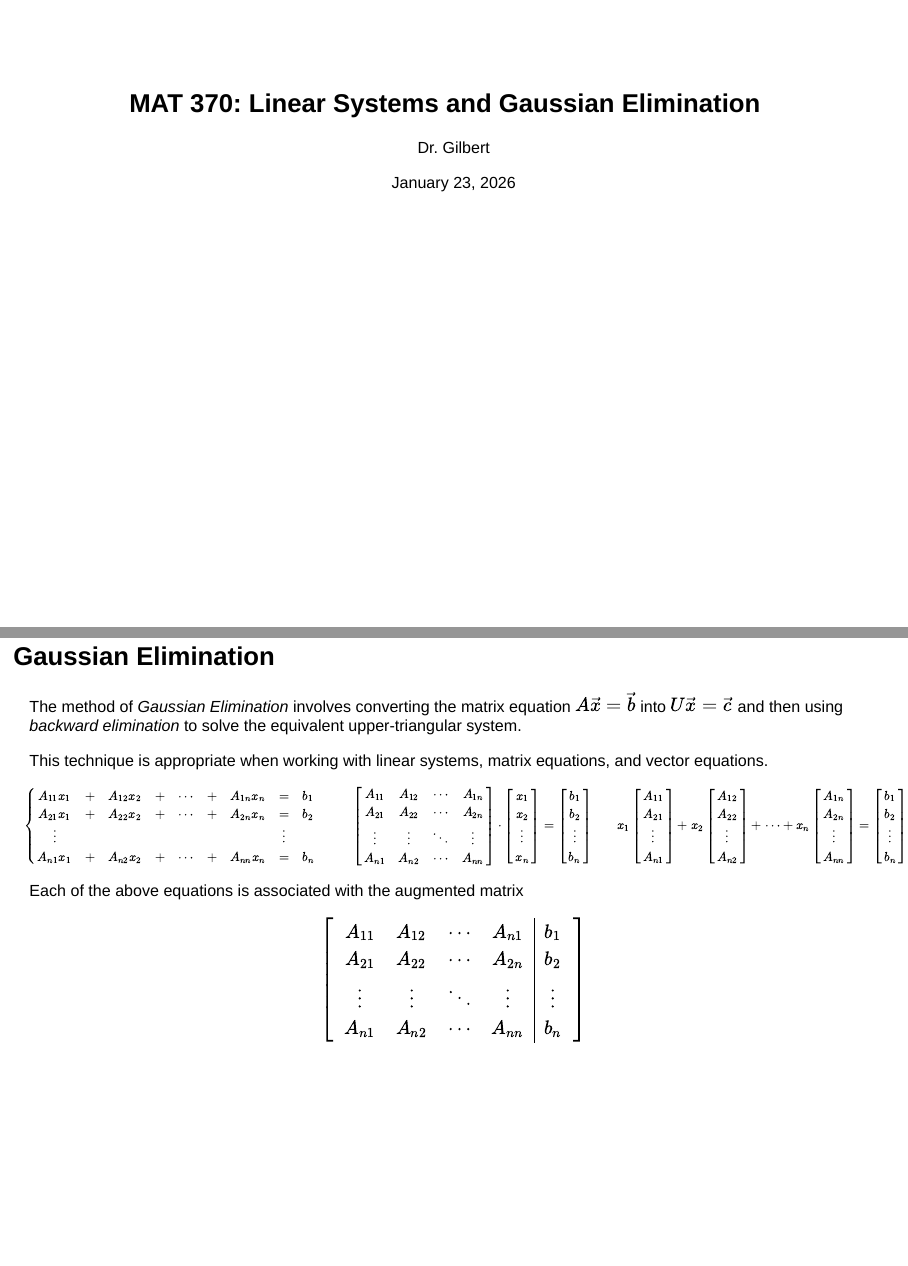
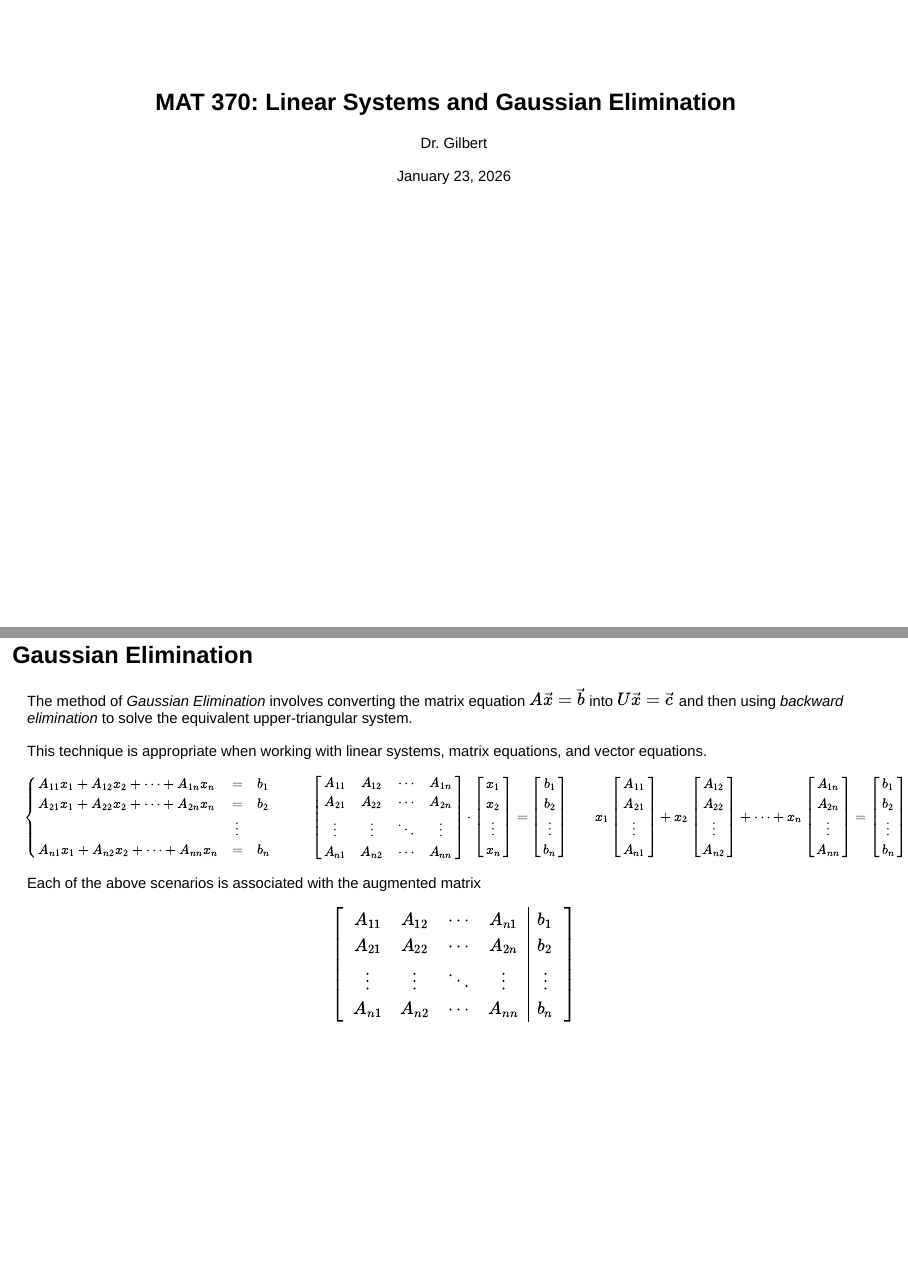
Before and after one commit to agmath/NumericalMethodsCourse, a Quarto document (Slides/D5_GaussianElimination.qmd): pages 1 and 7 of 24, joined at a grey line. Rendered offline with R 4.5, knitr and Pandoc in place of Quarto, with nearby package versions; drawn as Slidy slides in place of the format the file asks for.

Commit message:
Resize system

```diff
--- a/Slides/D5_GaussianElimination.qmd
+++ b/Slides/D5_GaussianElimination.qmd
@@ -244,12 +244,12 @@ This technique is appropriate when working with linear systems, matrix equations
 
 :::{.fragment}
 
-<div style="font-size:12pt">
+<div style="font-size:14pt">
 
-$$\left\{\begin{array}{ccccccccc} A_{11}x_1 & + & A_{12}x_2 & + & \cdots & + & A_{1n}x_n & = & b_1\\
-A_{21}x_1 & + & A_{22}x_2 & + & \cdots & + & A_{2n}x_n & = & b_2\\
-\vdots &  &  &  &  &  &  & \vdots\\
-A_{n1}x_1 & + & A_{n2}x_2 & + & \cdots & + & A_{nn}x_n & = & b_n
+$$\left\{\begin{array}{lcc} A_{11}x_1 + A_{12}x_2 + \cdots + A_{1n}x_n & = & b_1\\
+A_{21}x_1 + A_{22}x_2 + \cdots + A_{2n}x_n & = & b_2\\
+ & \vdots  &\\
+A_{n1}x_1 + A_{n2}x_2 + \cdots + A_{nn}x_n & = & b_n
 \end{array}\right.~~~~~~~~~~\left[\begin{array}{cccc} A_{11} & A_{12} & \cdots & A_{1n}\\
 A_{21} & A_{22} & \cdots & A_{2n}\\
 \vdots & \vdots & \ddots & \vdots\\
@@ -263,7 +263,7 @@ A_{n1} & A_{n2} & \cdots & A_{nn}\end{array}\right]\cdot\left[\begin{array}{c} x
 
 :::{.fragment}
 
-Each of the above equations is associated with the augmented matrix
+Each of the above scenarios is associated with the augmented matrix
 
 $$\left[\begin{array}{cccc|c} A_{11} & A_{12} & \cdots & A_{n1} & b_1\\
 A_{21} & A_{22} & \cdots & A_{2n} & b_2\\
```
Also changed, not shown: Slides/D5_GaussianElimination.html, Slides/D5_GaussianElimination.qmd (2 more changed lines).
